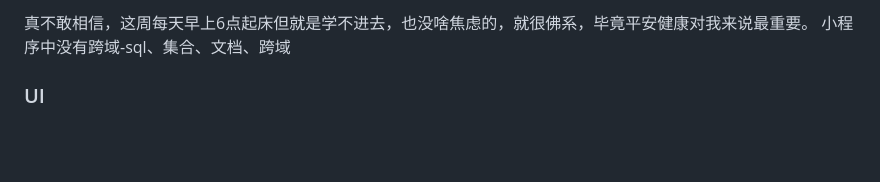
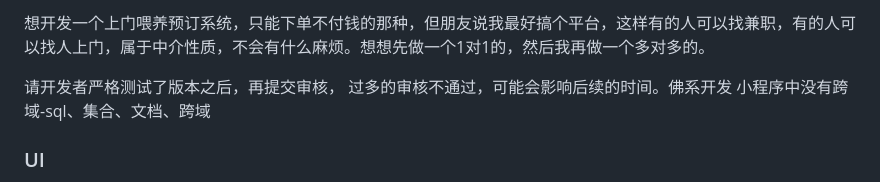
Before and after one commit to EndeavorNo1/knowledge, a Markdown page: 小程序.md, the part around the change. GitHub-like rendering; blank space fills up the shorter version.

```diff
--- a/小程序.md
+++ b/小程序.md
@@ -1,4 +1,6 @@
-真不敢相信，这周每天早上6点起床但就是学不进去，也没啥焦虑的，就很佛系，毕竟平安健康对我来说最重要。
+想开发一个上门喂养预订系统，只能下单不付钱的那种，但朋友说我最好搞个平台，这样有的人可以找兼职，有的人可以找人上门，属于中介性质，不会有什么麻烦。想想先做一个1对1的，然后我再做一个多对多的。
+
+请开发者严格测试了版本之后，再提交审核， 过多的审核不通过，可能会影响后续的时间。佛系开发
 小程序中没有跨域-sql、集合、文档、跨域
 ### UI
 - [taroUI](https://github.com/NervJS/taro-ui)
```
